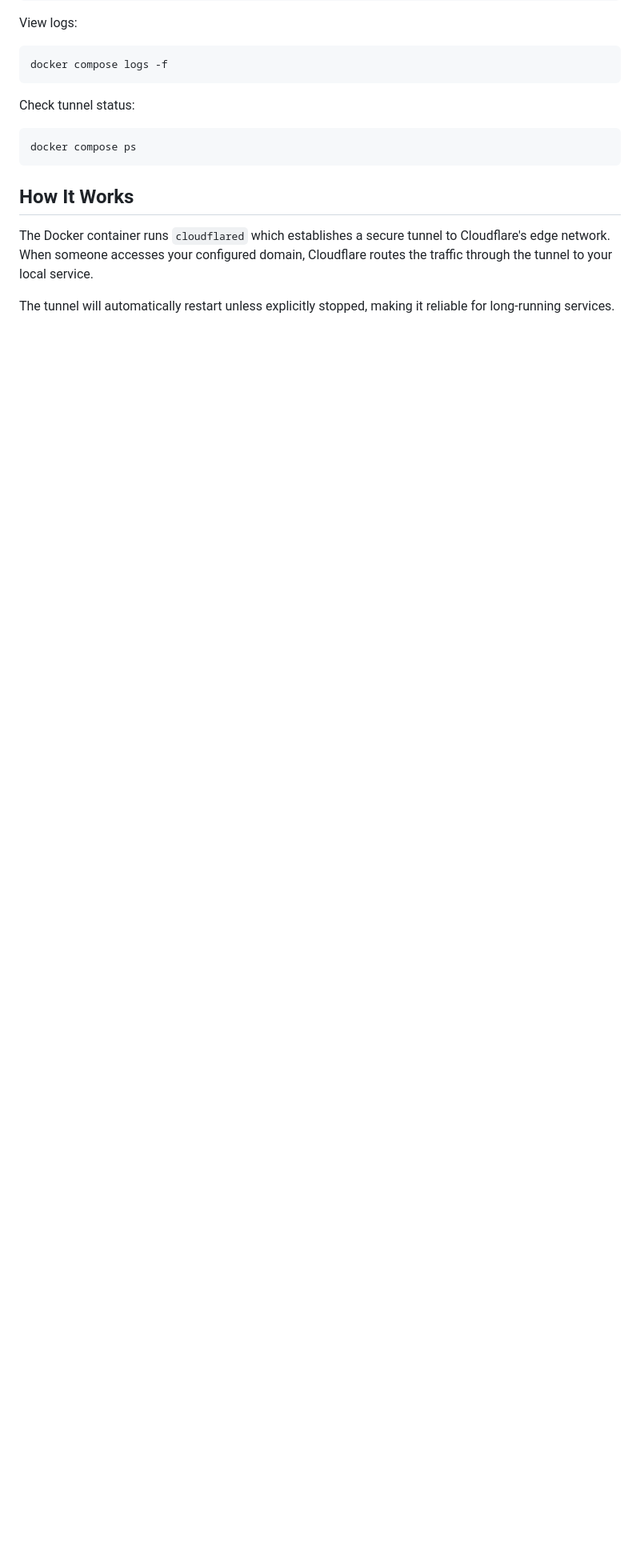
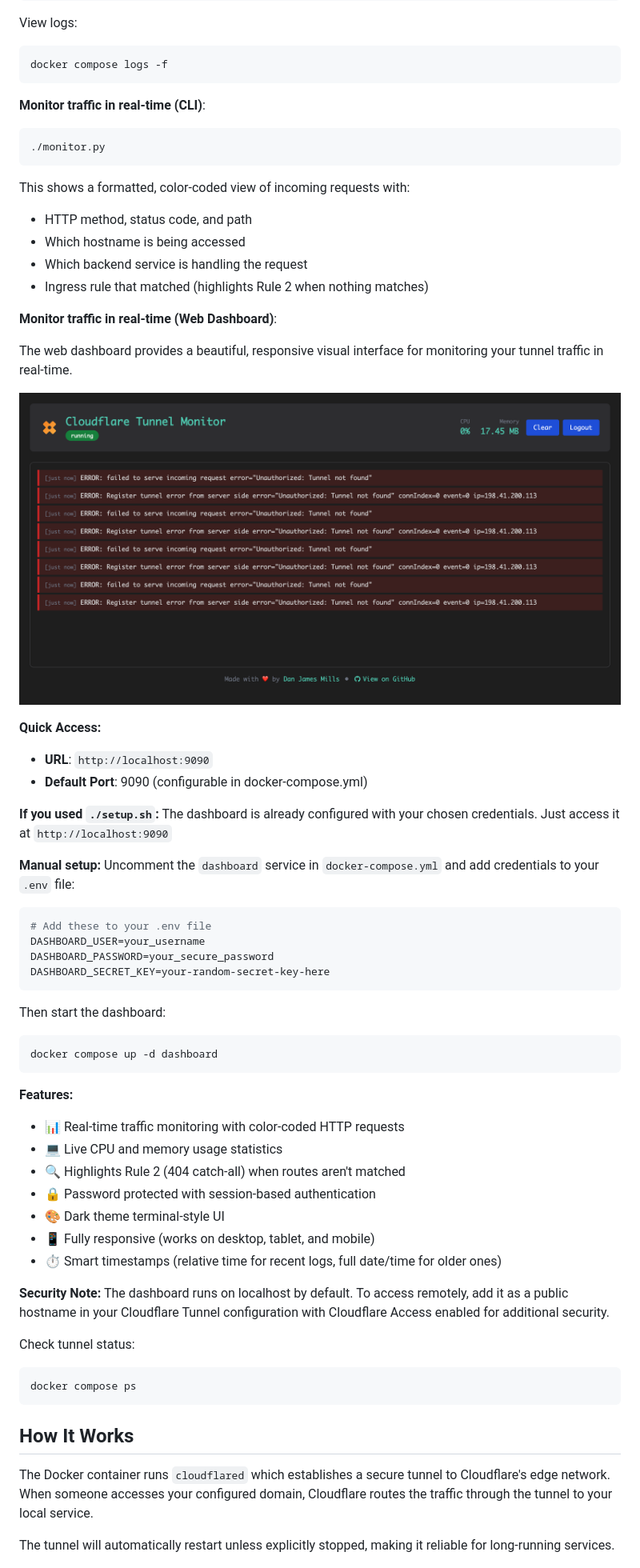
Before and after one commit to DanJamesMills/cloudflare-tunnel, a Markdown page: README.md, the part around the change printed below. Shown: that part at 80% size. Drawn GitHub-style; pictures changed too: dashboard-screenshot.png (added); blank space fills up the shorter version.

````diff
--- a/README.md
+++ b/README.md
@@ -103,6 +106,56 @@ View logs:
 ```bash
 docker compose logs -f
 ```
+
+**Monitor traffic in real-time (CLI)**:
+
+```bash
+./monitor.py
+```
+
+This shows a formatted, color-coded view of incoming requests with:
+- HTTP method, status code, and path
+- Which hostname is being accessed
+- Which backend service is handling the request
+- Ingress rule that matched (highlights Rule 2 when nothing matches)
+
+**Monitor traffic in real-time (Web Dashboard)**:
+
+The web dashboard provides a beautiful, responsive visual interface for monitoring your tunnel traffic in real-time.
+
+![Dashboard Screenshot](dashboard-screenshot.png)
+
+**Quick Access:**
+- **URL**: `http://localhost:9090`
+- **Default Port**: 9090 (configurable in docker-compose.yml)
+
+**If you used `./setup.sh`:** The dashboard is already configured with your chosen credentials. Just access it at `http://localhost:9090`
+
+**Manual setup:** Uncomment the `dashboard` service in `docker-compose.yml` and add credentials to your `.env` file:
+
+```bash
+# Add these to your .env file
+DASHBOARD_USER=your_username
+DASHBOARD_PASSWORD=your_secure_password
+DASHBOARD_SECRET_KEY=your-random-secret-key-here
+```
+
+Then start the dashboard:
+
+```bash
+docker compose up -d dashboard
+```
+
+**Features:**
+- 📊 Real-time traffic monitoring with color-coded HTTP requests
+- 💻 Live CPU and memory usage statistics
+- 🔍 Highlights Rule 2 (404 catch-all) when routes aren't matched
+- 🔒 Password protected with session-based authentication
+- 🎨 Dark theme terminal-style UI
+- 📱 Fully responsive (works on desktop, tablet, and mobile)
+- ⏱️ Smart timestamps (relative time for recent logs, full date/time for older ones)
+
+**Security Note:** The dashboard runs on localhost by default. To access remotely, add it as a public hostname in your Cloudflare Tunnel configuration with Cloudflare Access enabled for additional security.
 
 Check tunnel status:
 
````
Also changed, not shown: other parts of README.md (+18 -2 lines), 10 other files.
